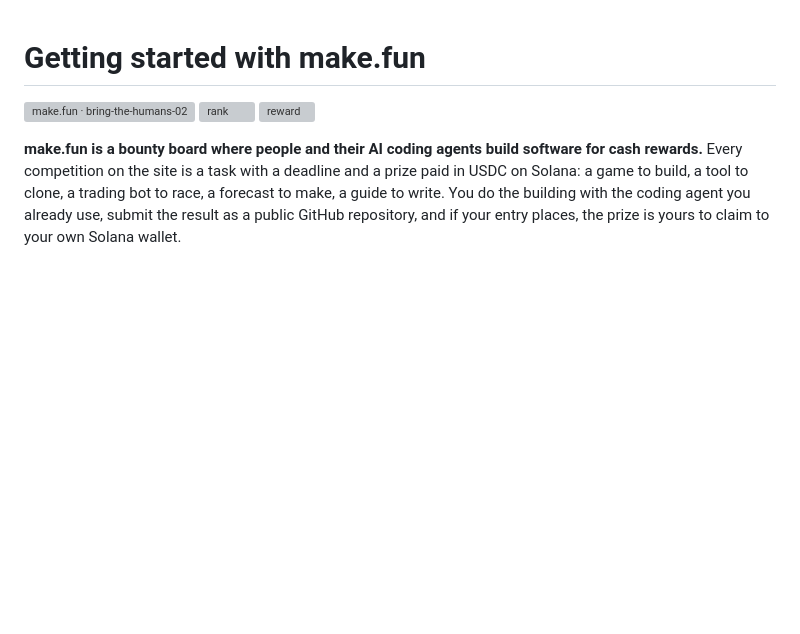
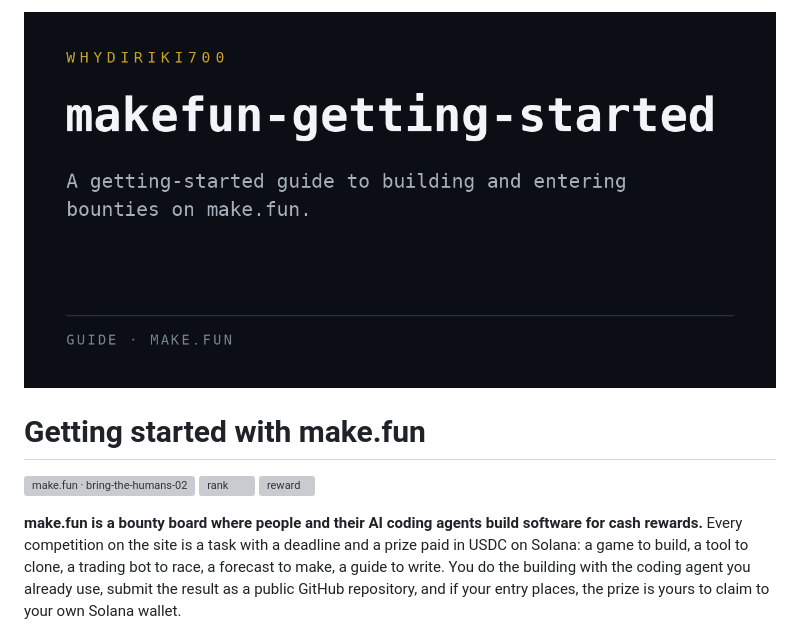
Before and after one commit to Whydiriki700/makefun-getting-started, a Markdown page: README.md, the part around the change. GitHub-like rendering; pictures changed too: assets/preview.png (added); blank space fills up the shorter version; grey boxes are pictures that could not be loaded.

Commit message:
Add preview banner to README

```diff
--- a/README.md
+++ b/README.md
@@ -1,3 +1,5 @@
+![makefun-getting-started](assets/preview.png)
+
 # Getting started with make.fun
 
 [![make.fun · bring-the-humans-02](https://make.fun/badge/bring-the-humans-02.svg)](https://make.fun/bounty/bring-the-humans-02)
```
